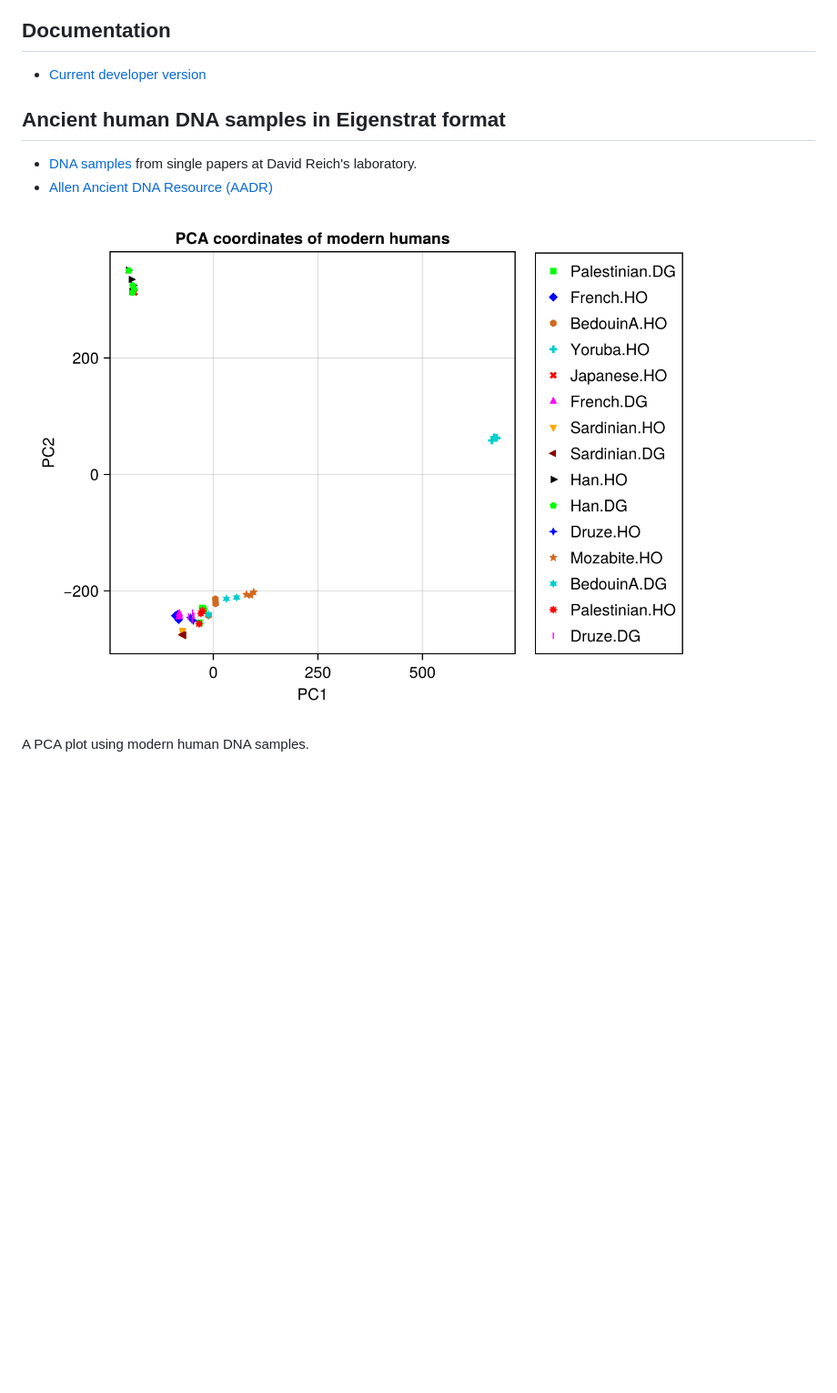
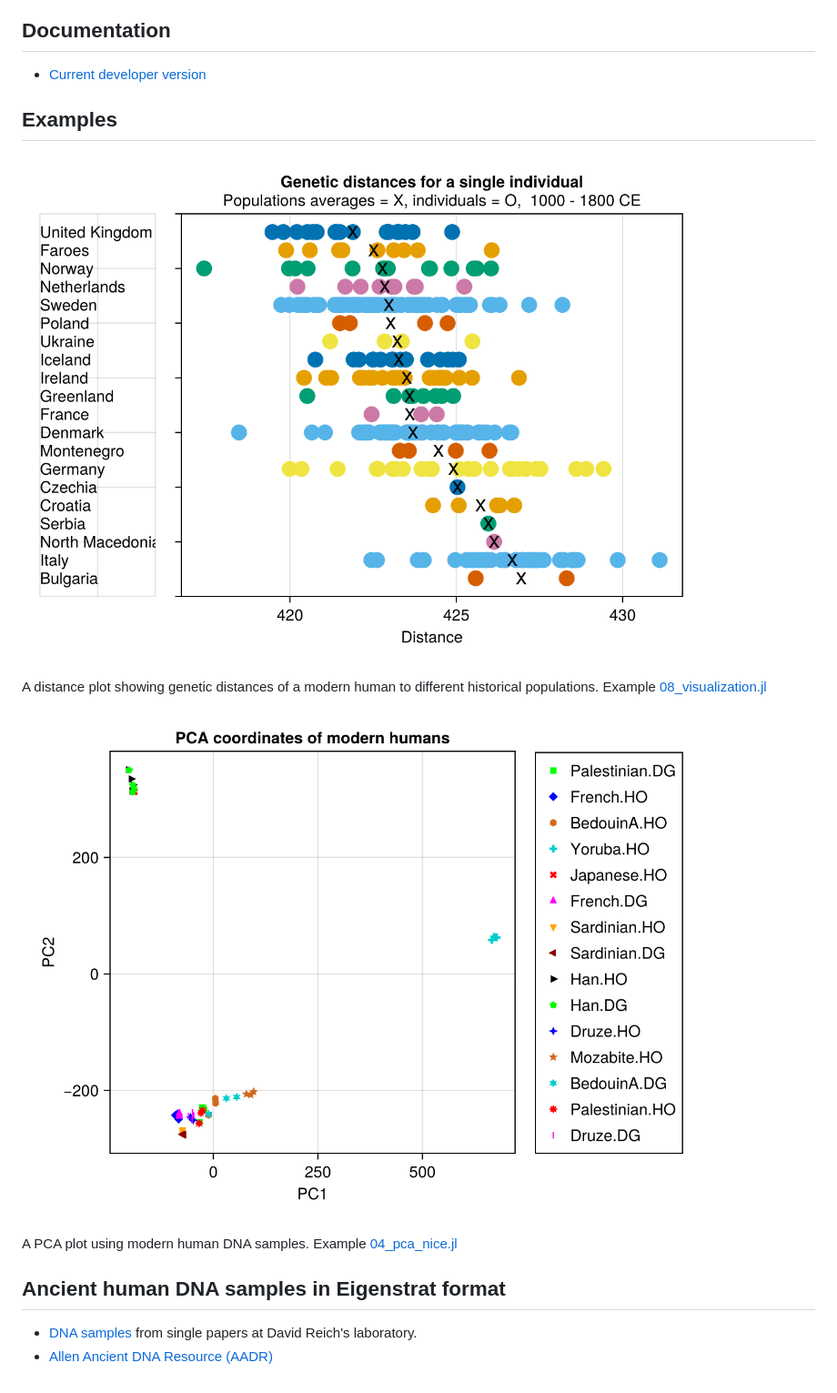
Before and after one commit to yogischogi/EigenstratFormat.jl, a Markdown page: README.md, the part around the change. Shown: that part at 91% size. Drawn GitHub-style; pictures changed too: distances.png (added); blank space fills up the shorter version.

Commit message:
Distance visualization

```diff
--- a/README.md
+++ b/README.md
@@ -11,11 +11,22 @@ and in more detail in the [Eigensoft package](https://github.com/DReichLab/EIG).
 
 - [Current developer version](https://yogischogi.github.io/EigenstratFormat.jl/dev/)
 
+
+## Examples
+
+![distances.png](distances.png)
+
+A distance plot showing genetic distances of a modern human to different
+historical populations.
+Example [08_visualization.jl](https://github.com/yogischogi/EigenstratFormat.jl/tree/main/examples/08_visualization.jl)
+
+![pcaplot.png](pcaplot.png)
+
+A PCA plot using modern human DNA samples.
+Example [04_pca_nice.jl](https://github.com/yogischogi/EigenstratFormat.jl/blob/main/examples/04_pca_nice.jl)
+
+
 ## Ancient human DNA samples in Eigenstrat format
 
 - [DNA samples](https://reich.hms.harvard.edu/datasets) from single papers at David Reich's laboratory.
 - [Allen Ancient DNA Resource (AADR)](https://dataverse.harvard.edu/dataset.xhtml?persistentId=doi:10.7910/DVN/FFIDCW)
-
-![pcaplot.png](pcaplot.png)
-
-A PCA plot using modern human DNA samples.
```
Also changed, not shown: docs/src/index.md (+16 -8 lines), 6 other files.
